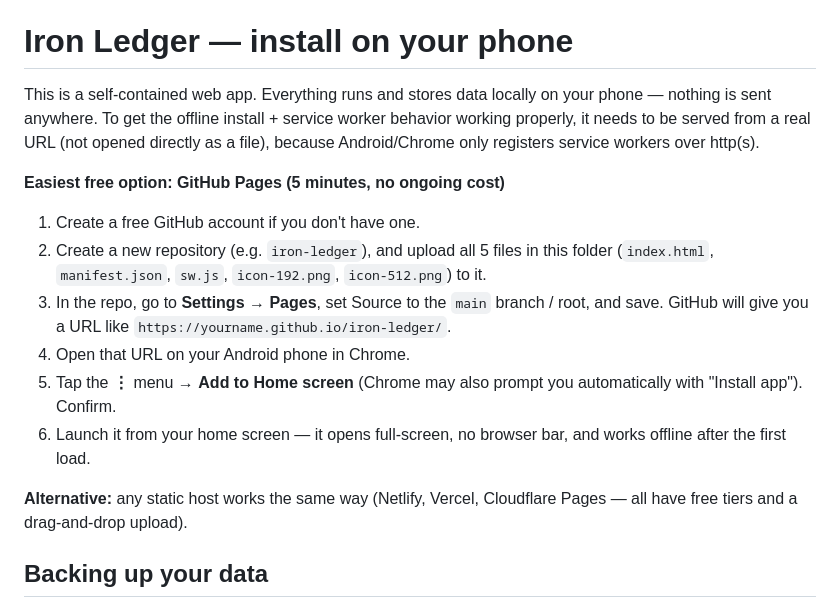
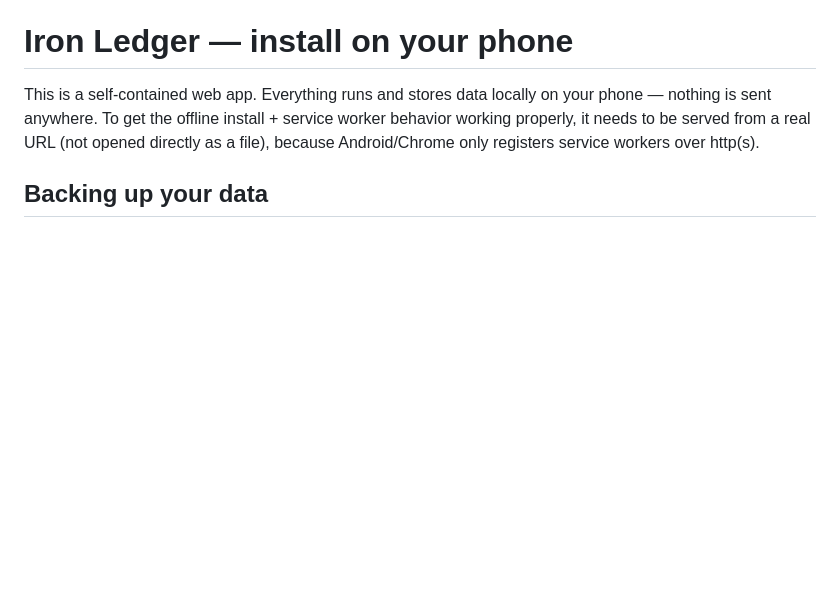
Before and after one commit to hiddenmountainmartialarts-pixel/IronLedger, a Markdown page: README.md, the part around the change. Rendered like a GitHub page; blank space fills up the shorter version.

```diff
--- a/README.md
+++ b/README.md
@@ -6,24 +6,6 @@ your phone — nothing is sent anywhere. To get the offline install + service
 worker behavior working properly, it needs to be served from a real URL
 (not opened directly as a file), because Android/Chrome only registers
 service workers over http(s).
-
-**Easiest free option: GitHub Pages (5 minutes, no ongoing cost)**
-
-1. Create a free GitHub account if you don't have one.
-2. Create a new repository (e.g. `iron-ledger`), and upload all 5 files in
-   this folder (`index.html`, `manifest.json`, `sw.js`, `icon-192.png`,
-   `icon-512.png`) to it.
-3. In the repo, go to **Settings → Pages**, set Source to the `main` branch
-   / root, and save. GitHub will give you a URL like
-   `https://yourname.github.io/iron-ledger/`.
-4. Open that URL on your Android phone in Chrome.
-5. Tap the **⋮** menu → **Add to Home screen** (Chrome may also prompt you
-   automatically with "Install app"). Confirm.
-6. Launch it from your home screen — it opens full-screen, no browser bar,
-   and works offline after the first load.
-
-**Alternative:** any static host works the same way (Netlify, Vercel,
-Cloudflare Pages — all have free tiers and a drag-and-drop upload).
 
 ## Backing up your data
 
```
